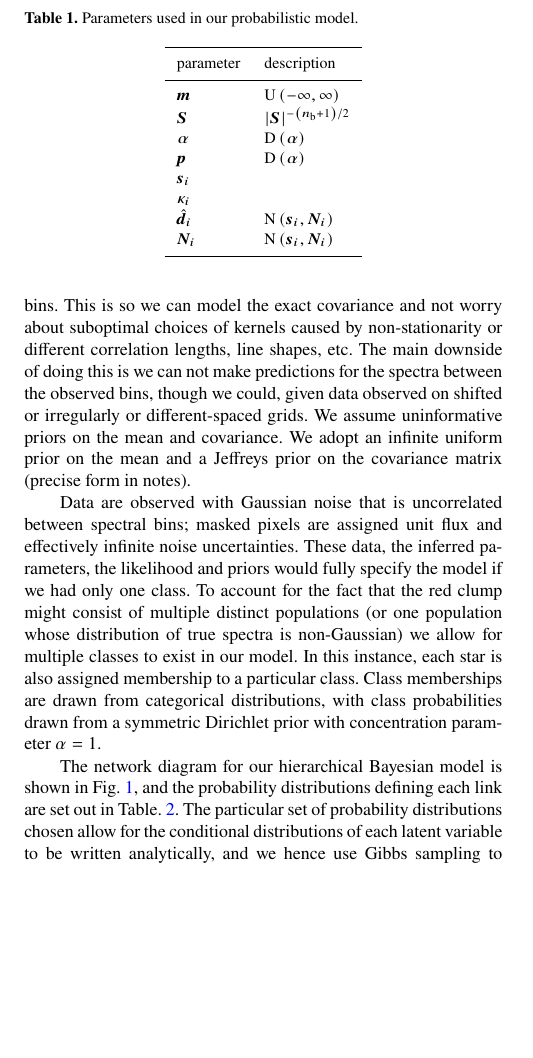
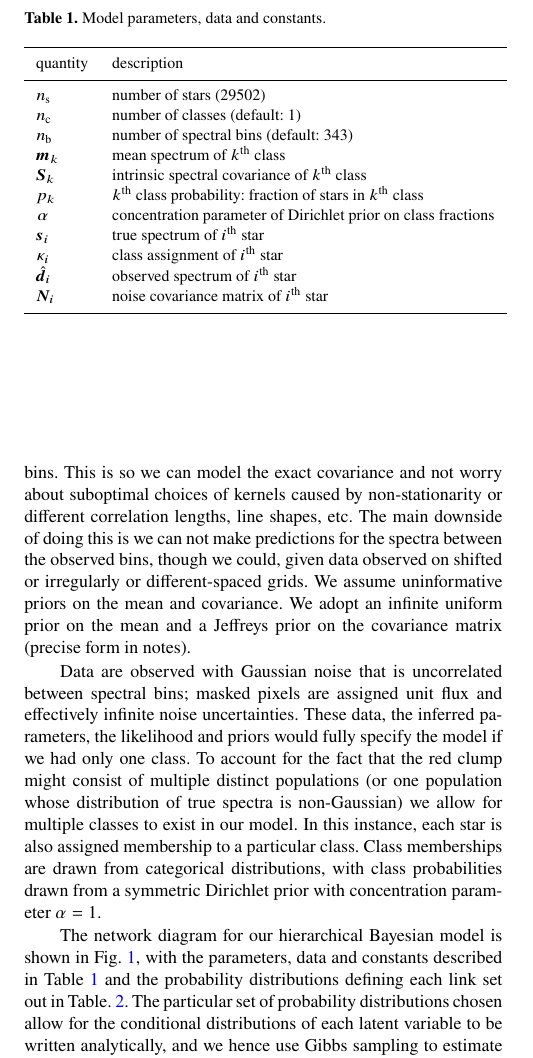
Before and after one commit to sfeeney/ddspectra, a LaTeX paper (paper/gp_spectra.tex): part of one column of page 2 of 10, cut at the place of the change, the shorter picture padded with empty space. Compiled offline with pdfLaTeX; a LaTeX package or settings file that is missing is left out.

Commit message:
Updates from Overleaf

```diff
--- a/paper/gp_spectra.tex
+++ b/paper/gp_spectra.tex
@@ -33,6 +33,8 @@
 \usepackage{bm}
 
 \newcommand{\nb}{n_{\rm b}}
+\newcommand{\nc}{n_{\rm c}}
+\newcommand{\ns}{n_{\rm s}}
 \newcommand{\prob}{{\rm P}}
 \newcommand{\normal}{{\rm{N}}}
 \newcommand{\uniform}{{\rm U}}
@@ -194,7 +196,7 @@ Describe Gaussian Process. True spectrum for each star is drawn from a GP with a
 
 Data are observed with Gaussian noise that is uncorrelated between spectral bins; masked pixels are assigned unit flux and effectively infinite noise uncertainties. These data, the inferred parameters, the likelihood and priors would fully specify the model if we had only one class. To account for the fact that the red clump might consist of multiple distinct populations (or one population whose distribution of true spectra is non-Gaussian) we allow for multiple classes to exist in our model. In this instance, each star is also assigned membership to a particular class. Class memberships are drawn from categorical distributions, with class probabilities drawn from a symmetric Dirichlet prior with concentration parameter $\alpha=1$.
 
-The network diagram for our hierarchical Bayesian model is shown in Fig.~\ref{fig:network_diagram}, and the probability distributions defining each link are set out in Table.~\ref{tab:prob_dists}. The particular set of probability distributions chosen allow for the conditional distributions of each latent variable to be written analytically, and we hence use Gibbs sampling to estimate the joint posterior.
+The network diagram for our hierarchical Bayesian model is shown in Fig.~\ref{fig:network_diagram}, with the parameters, data and constants described in Table~\ref{tab:params} and the probability distributions defining each link set out in Table.~\ref{tab:prob_dists}. The particular set of probability distributions chosen allow for the conditional distributions of each latent variable to be written analytically, and we hence use Gibbs sampling to estimate the joint posterior.
 
 \begin{figure}
 	\includegraphics[width=\columnwidth]{bhm_plot.pdf}
@@ -208,20 +210,23 @@ The network diagram for our hierarchical Bayesian model is shown in Fig.~\ref{fi
 
 \begin{table}
     \centering
-    \caption{Parameters used in our probabilistic model.}
+    \caption{Model parameters, data and constants.}
     \label{tab:params}
     \begin{tabular}{ll}
         \hline
-        parameter & description \\
+        quantity & description \\
         \hline
-        $\specmean$ & $\uniform\left(-\infty,\infty\right)$ \\
-        $\speccov$ & $\left| \speccov \right|^{-\left(\nb+1\right)/2}$ \\
-        $\alpha$ & $\dirichlet\left(\alpha\right)$ \\
-        $\classprobs$ & $\dirichlet\left(\alpha\right)$ \\
-        $\objspec_i$  \\
-        $\objclass_i$ \\
-        $\objdata_i$ & $\normal\left(\objspec_i,\objnoise_i\right)$ \\
-        $\objnoise_i$ & $\normal\left(\objspec_i,\objnoise_i\right)$ \\
+        $\ns$ & number of stars (29502) \\
+        $\nc$ & number of classes (default: 1) \\
+        $\nb$ & number of spectral bins (default: 343) \\
+        $\specmean_k$ & mean spectrum of $k^{\rm th}$ class \\
+        $\speccov_k$ & intrinsic spectral covariance of $k^{\rm th}$ class \\
+        $\classprob_k$ & $k^{\rm th}$ class probability: fraction of stars in $k^{\rm th}$ class \\
+        $\alpha$ & concentration parameter of Dirichlet prior on class fractions \\
+        $\objspec_i$ & true spectrum of $i^{\rm th}$ star \\
+        $\objclass_i$ & class assignment of $i^{\rm th}$ star \\
+        $\objdata_i$ & observed spectrum of $i^{\rm th}$ star \\
+        $\objnoise_i$ & noise covariance matrix of $i^{\rm th}$ star \\
         \hline
     \end{tabular}
 \end{table}
```
Also changed, not shown: paper/gp_spectra.tex (25 more changed lines).
